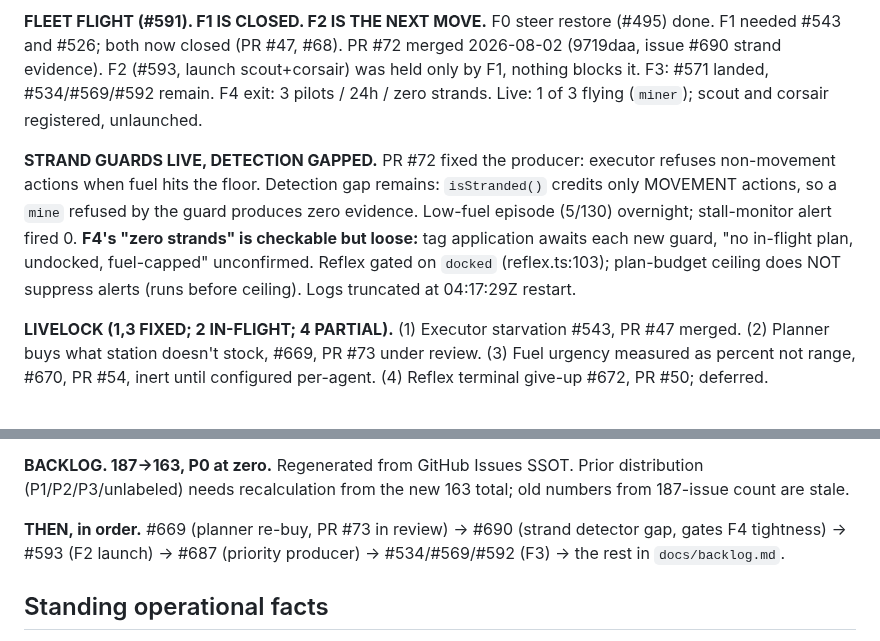
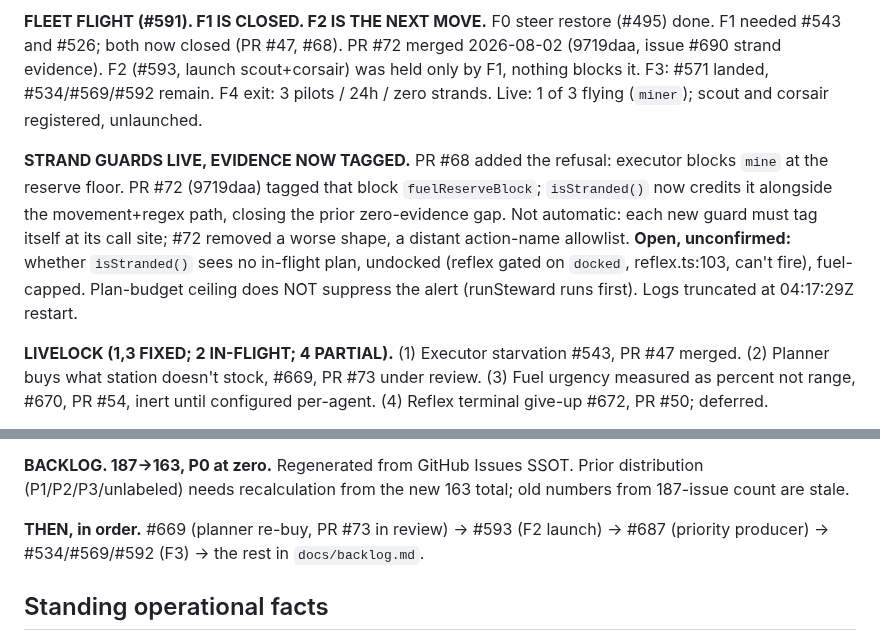
Before and after one commit to Cringely/spacemolt-harness, a Markdown page: docs/STATE.md, 2 parts joined by grey strips. Rendered like a GitHub page.

Commit message:
docs(state): correct #690/#72 attribution in NOW block, remove closed issue from queue
- PR #68 added the mine fuel-floor refusal; PR #72 added the strand-evidence
  tag, not the refusal itself (prior wording credited #72 with the refusal
  and left the pre-#72 detection gap stated as still-current)
- drop closed #690 from the THEN queue

```diff
--- a/docs/STATE.md
+++ b/docs/STATE.md
@@ -14,7 +14,7 @@ _Refreshed 2026-08-02 at session close. Boot from this block + `docs/backlog.md`
 
 **FLEET FLIGHT (#591). F1 IS CLOSED. F2 IS THE NEXT MOVE.** F0 steer restore (#495) done. F1 needed #543 and #526; both now closed (PR #47, #68). PR #72 merged 2026-08-02 (9719daa, issue #690 strand evidence). F2 (#593, launch scout+corsair) was held only by F1, nothing blocks it. F3: #571 landed, #534/#569/#592 remain. F4 exit: 3 pilots / 24h / zero strands. Live: 1 of 3 flying (`miner`); scout and corsair registered, unlaunched.
 
-**STRAND GUARDS LIVE, DETECTION GAPPED.** PR #72 fixed the producer: executor refuses non-movement actions when fuel hits the floor. Detection gap remains: `isStranded()` credits only MOVEMENT actions, so a `mine` refused by the guard produces zero evidence. Low-fuel episode (5/130) overnight; stall-monitor alert fired 0. **F4's "zero strands" is checkable but loose:** tag application awaits each new guard, "no in-flight plan, undocked, fuel-capped" unconfirmed. Reflex gated on `docked` (reflex.ts:103); plan-budget ceiling does NOT suppress alerts (runs before ceiling). Logs truncated at 04:17:29Z restart.
+**STRAND GUARDS LIVE, EVIDENCE NOW TAGGED.** PR #68 added the refusal: executor blocks `mine` at the reserve floor. PR #72 (9719daa) tagged that block `fuelReserveBlock`; `isStranded()` now credits it alongside the movement+regex path, closing the prior zero-evidence gap. Not automatic: each new guard must tag itself at its call site; #72 removed a worse shape, a distant action-name allowlist. **Open, unconfirmed:** whether `isStranded()` sees no in-flight plan, undocked (reflex gated on `docked`, reflex.ts:103, can't fire), fuel-capped. Plan-budget ceiling does NOT suppress the alert (runSteward runs first). Logs truncated at 04:17:29Z restart.
 
 **LIVELOCK (1,3 FIXED; 2 IN-FLIGHT; 4 PARTIAL).** (1) Executor starvation #543, PR #47 merged. (2) Planner buys what station doesn't stock, #669, PR #73 under review. (3) Fuel urgency measured as percent not range, #670, PR #54, inert until configured per-agent. (4) Reflex terminal give-up #672, PR #50; deferred.
 
@@ -24,7 +24,7 @@ _Refreshed 2026-08-02 at session close. Boot from this block + `docs/backlog.md`
 
 **BACKLOG. 187→163, P0 at zero.** Regenerated from GitHub Issues SSOT. Prior distribution (P1/P2/P3/unlabeled) needs recalculation from the new 163 total; old numbers from 187-issue count are stale.
 
-**THEN, in order.** #669 (planner re-buy, PR #73 in review) → #690 (strand detector gap, gates F4 tightness) → #593 (F2 launch) → #687 (priority producer) → #534/#569/#592 (F3) → the rest in `docs/backlog.md`.
+**THEN, in order.** #669 (planner re-buy, PR #73 in review) → #593 (F2 launch) → #687 (priority producer) → #534/#569/#592 (F3) → the rest in `docs/backlog.md`.
 
 ## Standing operational facts
 
```
